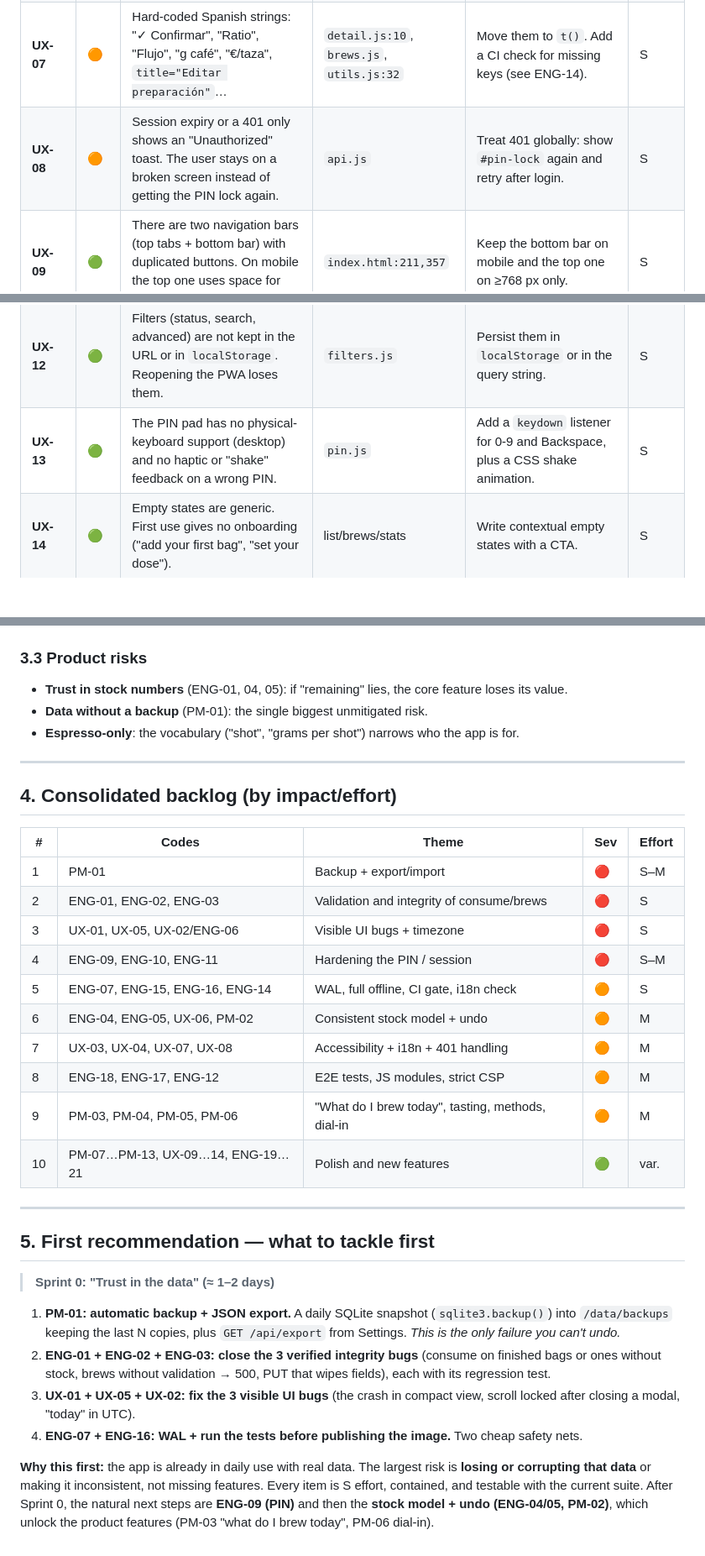
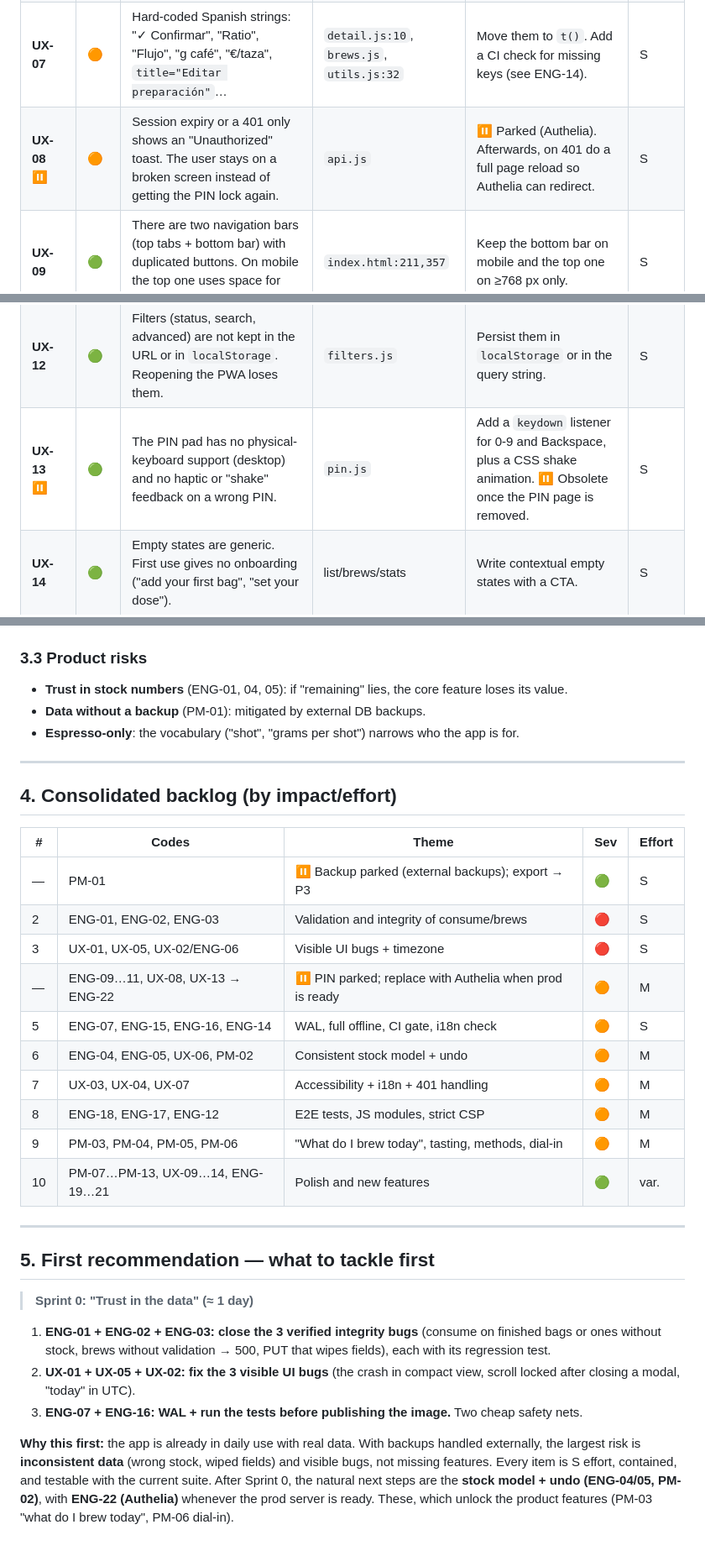
Before and after one commit to FerLSanchez/cafeteca, a Markdown page: docs/REVIEW-2026-09.md, 3 parts joined by grey strips. Shown at 84% size. Rendered like a GitHub page; blank space fills up the shorter version.

Commit message:
docs(review): park backup and PIN items, add Authelia migration (ENG-22)
Co-Authored-By: Claude Opus 5.5 <noreply@anthropic.com>
Claude-Session: https://claude.ai/code/session_013bF7oaa1J5d4u7XANk1gsU

```diff
--- a/docs/REVIEW-2026-09.md
+++ b/docs/REVIEW-2026-09.md
@@ -40,12 +42,12 @@ Three lenses: **UX/UI**, **Engineering**, **Product**. Every finding has a code
 | **UX-05** | 🟠 | Clicking the modal overlay removes `.open` but leaves `body.modal-open` set → **page scroll stays locked**. | `init.js:12` | Call `closeModal(m.id)` instead. | S |
 | **UX-06** | 🟠 | Two "consume" actions don't match: the list one is instant; the detail one asks to finish the bag when it reaches 0. Neither offers **undo**, and a mis-tap creates a brew and deducts grams. | `list.js`, `detail.js` | Merge them into one `consumeShot()` and add an "Undo" toast (5 s) that calls a reverse endpoint. | M |
 | **UX-07** | 🟠 | Hard-coded Spanish strings: "✓ Confirmar", "Ratio", "Flujo", "g café", "€/taza", `title="Editar preparación"`… | `detail.js:10`, `brews.js`, `utils.js:32` | Move them to `t()`. Add a CI check for missing keys (see ENG-14). | S |
-| **UX-08** | 🟠 | Session expiry or a 401 only shows an "Unauthorized" toast. The user stays on a broken screen instead of getting the PIN lock again. | `api.js` | Treat 401 globally: show `#pin-lock` again and retry after login. | S |
+| **UX-08** ⏸️ | 🟠 | Session expiry or a 401 only shows an "Unauthorized" toast. The user stays on a broken screen instead of getting the PIN lock again. | `api.js` | ⏸️ Parked (Authelia). Afterwards, on 401 do a full page reload so Authelia can redirect. | S |
 | **UX-09** | 🟢 | There are two navigation bars (top tabs + bottom bar) with duplicated buttons. On mobile the top one uses space for nothing. | `index.html:211,357` | Keep the bottom bar on mobile and the top one on ≥768 px only. | S |
 | **UX-10** | 🟢 | The card shows too much at once (up to 9 tags + notes + consume block). The visual hierarchy gets lost. | `list.js` | Show at most 3 key tags on the card (status, origin, rest/days open) and leave the rest for the detail view. | M |
 | **UX-11** | 🟢 | Loading states are uneven: the list and stats have no skeleton, and recipe and brews in the detail view "pop in" late. | detail/stats | Add skeletons, or render the detail view only once its data is ready. | S |
 | **UX-12** | 🟢 | Filters (status, search, advanced) are not kept in the URL or in `localStorage`. Reopening the PWA loses them. | `filters.js` | Persist them in `localStorage` or in the query string. | S |
-| **UX-13** | 🟢 | The PIN pad has no physical-keyboard support (desktop) and no haptic or "shake" feedback on a wrong PIN. | `pin.js` | Add a `keydown` listener for 0-9 and Backspace, plus a CSS shake animation. | S |
+| **UX-13** ⏸️ | 🟢 | The PIN pad has no physical-keyboard support (desktop) and no haptic or "shake" feedback on a wrong PIN. | `pin.js` | Add a `keydown` listener for 0-9 and Backspace, plus a CSS shake animation. ⏸️ Obsolete once the PIN page is removed. | S |
 | **UX-14** | 🟢 | Empty states are generic. First use gives no onboarding ("add your first bag", "set your dose"). | list/brews/stats | Write contextual empty states with a CTA. | S |
 
 ---
@@ -123,7 +126,7 @@ A **personal bag cellar plus espresso log**: record bags (origin, roaster, proce
 
 ### 3.3 Product risks
 - **Trust in stock numbers** (ENG-01, 04, 05): if "remaining" lies, the core feature loses its value.
-- **Data without a backup** (PM-01): the single biggest unmitigated risk.
+- **Data without a backup** (PM-01): mitigated by external DB backups.
 - **Espresso-only**: the vocabulary ("shot", "grams per shot") narrows who the app is for.
 
 ---
@@ -132,13 +135,13 @@ A **personal bag cellar plus espresso log**: record bags (origin, roaster, proce
 
 | # | Codes | Theme | Sev | Effort |
 |---|---|---|---|---|
-| 1 | PM-01 | Backup + export/import | 🔴 | S–M |
+| — | PM-01 | ⏸️ Backup parked (external backups); export → P3 | 🟢 | S |
 | 2 | ENG-01, ENG-02, ENG-03 | Validation and integrity of consume/brews | 🔴 | S |
 | 3 | UX-01, UX-05, UX-02/ENG-06 | Visible UI bugs + timezone | 🔴 | S |
-| 4 | ENG-09, ENG-10, ENG-11 | Hardening the PIN / session | 🔴 | S–M |
+| — | ENG-09…11, UX-08, UX-13 → ENG-22 | ⏸️ PIN parked; replace with Authelia when prod is ready | 🟠 | M |
 | 5 | ENG-07, ENG-15, ENG-16, ENG-14 | WAL, full offline, CI gate, i18n check | 🟠 | S |
 | 6 | ENG-04, ENG-05, UX-06, PM-02 | Consistent stock model + undo | 🟠 | M |
-| 7 | UX-03, UX-04, UX-07, UX-08 | Accessibility + i18n + 401 handling | 🟠 | M |
+| 7 | UX-03, UX-04, UX-07 | Accessibility + i18n + 401 handling | 🟠 | M |
 | 8 | ENG-18, ENG-17, ENG-12 | E2E tests, JS modules, strict CSP | 🟠 | M |
 | 9 | PM-03, PM-04, PM-05, PM-06 | "What do I brew today", tasting, methods, dial-in | 🟠 | M |
 | 10 | PM-07…PM-13, UX-09…14, ENG-19…21 | Polish and new features | 🟢 | var. |
@@ -147,11 +150,10 @@ A **personal bag cellar plus espresso log**: record bags (origin, roaster, proce
 
 ## 5. First recommendation — what to tackle first
 
-> **Sprint 0: "Trust in the data" (≈ 1–2 days)**
+> **Sprint 0: "Trust in the data" (≈ 1 day)**
 
-1. **PM-01: automatic backup + JSON export.** A daily SQLite snapshot (`sqlite3.backup()`) into `/data/backups` keeping the last N copies, plus `GET /api/export` from Settings. *This is the only failure you can't undo.*
-2. **ENG-01 + ENG-02 + ENG-03: close the 3 verified integrity bugs** (consume on finished bags or ones without stock, brews without validation → 500, PUT that wipes fields), each with its regression test.
-3. **UX-01 + UX-05 + UX-02: fix the 3 visible UI bugs** (the crash in compact view, scroll locked after closing a modal, "today" in UTC).
-4. **ENG-07 + ENG-16: WAL + run the tests before publishing the image.** Two cheap safety nets.
+1. **ENG-01 + ENG-02 + ENG-03: close the 3 verified integrity bugs** (consume on finished bags or ones without stock, brews without validation → 500, PUT that wipes fields), each with its regression test.
+2. **UX-01 + UX-05 + UX-02: fix the 3 visible UI bugs** (the crash in compact view, scroll locked after closing a modal, "today" in UTC).
+3. **ENG-07 + ENG-16: WAL + run the tests before publishing the image.** Two cheap safety nets.
 
-**Why this first:** the app is already in daily use with real data. The largest risk is **losing or corrupting that data** or making it inconsistent, not missing features. Every item is S effort, contained, and testable with the current suite. After Sprint 0, the natural next steps are **ENG-09 (PIN)** and then the **stock model + undo (ENG-04/05, PM-02)**, which unlock the product features (PM-03 "what do I brew today", PM-06 dial-in).
+**Why this first:** the app is already in daily use with real data. With backups handled externally, the largest risk is **inconsistent data** (wrong stock, wiped fields) and visible bugs, not missing features. Every item is S effort, contained, and testable with the current suite. After Sprint 0, the natural next steps are the **stock model + undo (ENG-04/05, PM-02)**, with **ENG-22 (Authelia)** whenever the prod server is ready. These, which unlock the product features (PM-03 "what do I brew today", PM-06 dial-in).
```
Also changed, not shown: other parts of docs/REVIEW-2026-09.md (+7 -4 lines).
